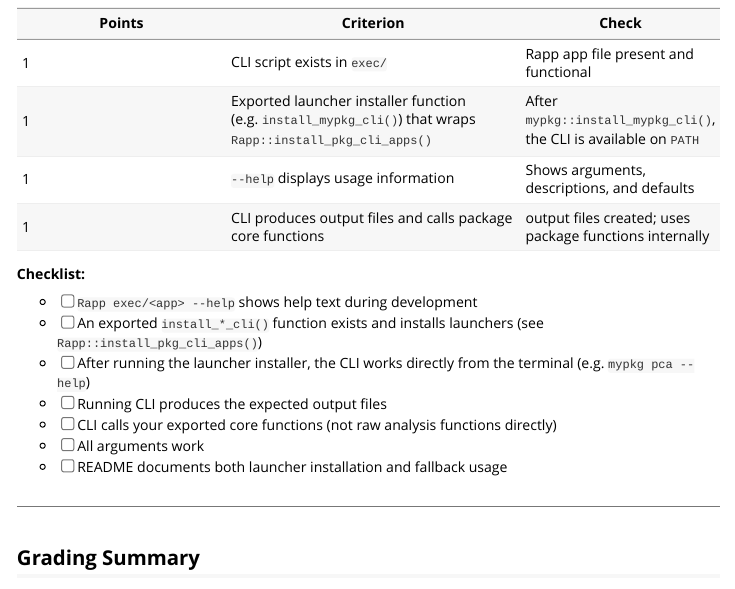
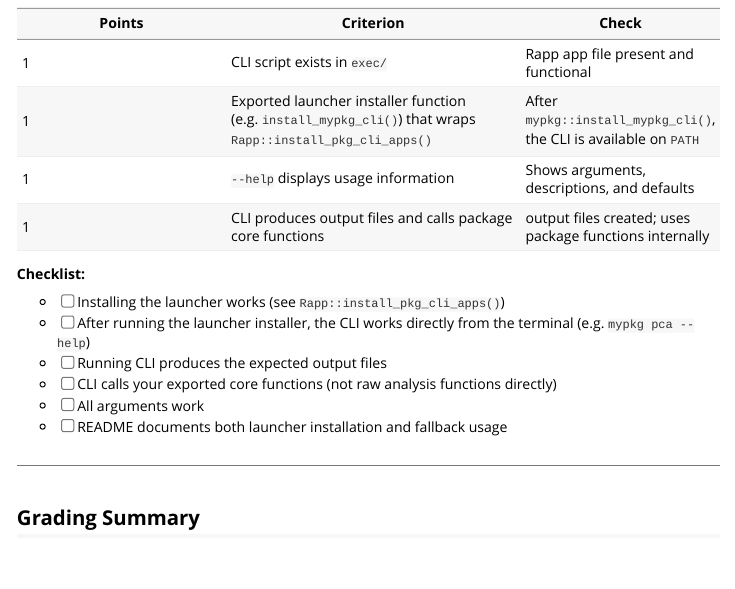
Before and after one commit to St-Jude-MS-ABDS/ADS8192, an R Markdown document (vignettes/articles/HW1_Rubric.Rmd): the page in a window 1100 px wide, from 3400 px down. Rendered offline with R 4.5, knitr and Pandoc, with nearby package versions.

Commit message:
remove a point from CLI checklist

```diff
--- a/vignettes/articles/HW1_Rubric.Rmd
+++ b/vignettes/articles/HW1_Rubric.Rmd
@@ -132,8 +132,7 @@ There will be a review/help session on the Monday it is due for hands-on help fr
 
 **Checklist:**
 
-- [ ] `Rapp exec/<app> --help` shows help text during development
-- [ ] An exported `install_*_cli()` function exists and installs launchers (see `Rapp::install_pkg_cli_apps()`)
+- [ ] Installing the launcher works (see `Rapp::install_pkg_cli_apps()`)
 - [ ] After running the launcher installer, the CLI works directly from the terminal (e.g. `mypkg pca --help`)
 - [ ] Running CLI produces the expected output files
 - [ ] CLI calls your exported core functions (not raw analysis functions directly)
```
